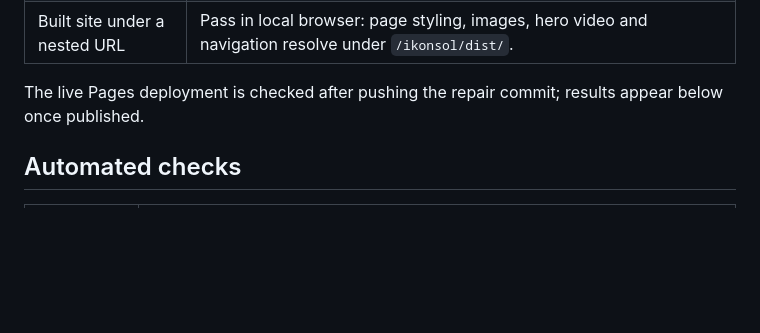
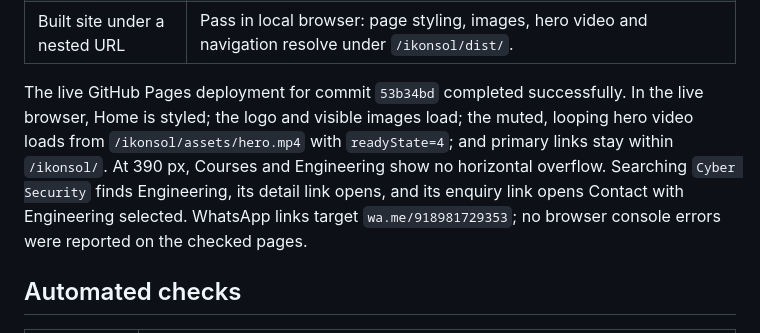
Before and after one commit to cloudempireTech/ikonsol, a Markdown page: docs/test-results.md, the part around the change. Rendered like a GitHub page; blank space fills up the shorter version.

Commit message:
Document live GitHub Pages verification

```diff
--- a/docs/test-results.md
+++ b/docs/test-results.md
@@ -14,7 +14,7 @@ The first GitHub Pages deployment at `/ikonsol/` displayed unstyled HTML and bro
 | Contact and reduced motion | Pass: blank form shows required-field errors; `?motion=reduce` pauses and hides video, removes its source, and retains the poster. |
 | Built site under a nested URL | Pass in local browser: page styling, images, hero video and navigation resolve under `/ikonsol/dist/`. |
 
-The live Pages deployment is checked after pushing the repair commit; results appear below once published.
+The live GitHub Pages deployment for commit `53b34bd` completed successfully. In the live browser, Home is styled; the logo and visible images load; the muted, looping hero video loads from `/ikonsol/assets/hero.mp4` with `readyState=4`; and primary links stay within `/ikonsol/`. At 390 px, Courses and Engineering show no horizontal overflow. Searching `Cyber Security` finds Engineering, its detail link opens, and its enquiry link opens Contact with Engineering selected. WhatsApp links target `wa.me/918981729353`; no browser console errors were reported on the checked pages.
 
 ## Automated checks
 
```
